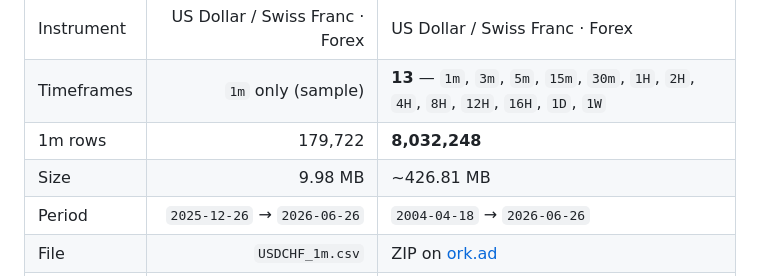
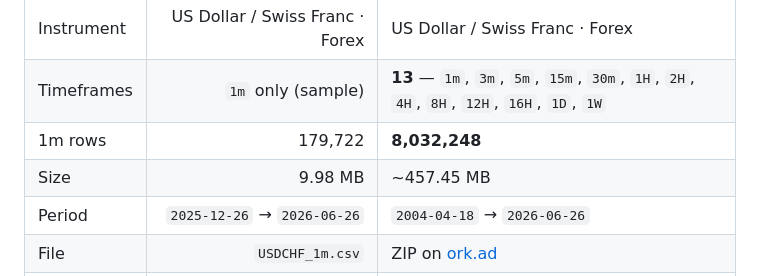
Before and after one commit to ork-ad/usdchf-1m-ohlcv-forex-historical-data, a Markdown page: README.md, the part around one of its changes. Drawn GitHub-style.

Commit message:
Update CSV — 2026-06-26
Updated `USDCHF_1m.csv` and `README.md`.

Sample through `2026-06-26` · 179,722 rows.

```diff
--- a/README.md
+++ b/README.md
@@ -45,7 +45,7 @@ Interactive chart & stats: **[https://ork-ad.github.io/usdchf-1m-ohlcv-forex-his
 | Instrument | US Dollar / Swiss Franc · Forex | US Dollar / Swiss Franc · Forex |
 | Timeframes | `1m` only (sample) | **13** — `1m`, `3m`, `5m`, `15m`, `30m`, `1H`, `2H`, `4H`, `8H`, `12H`, `16H`, `1D`, `1W` |
 | 1m rows | 179,722 | **8,032,248** |
-| Size | 9.98 MB | ~426.81 MB |
+| Size | 9.98 MB | ~457.45 MB |
 | Period | `2025-12-26` → `2026-06-26` | `2004-04-18` → `2026-06-26` |
 | File | `USDCHF_1m.csv` | ZIP on [ork.ad](https://ork.ad/) |
 | Updates | Weekly (Sunday) — GitHub sample | Weekly (Sunday) — all timeframes |
```
Also changed, not shown: other parts of README.md (+1 -1 lines).
